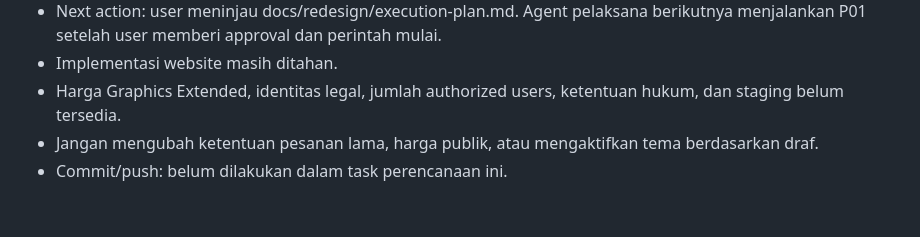
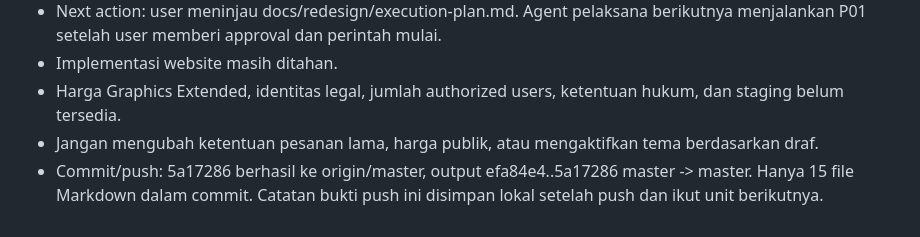
Before and after one commit to rillatype/rillatype-web-redesign, a Markdown page: docs/reports/R03A.md, the part around one of its changes. Drawn GitHub-style.

```diff
--- a/docs/reports/R03A.md
+++ b/docs/reports/R03A.md
@@ -88,4 +88,4 @@ Rencana rinci mengikuti jenis produk nyata, keputusan user, gambar utuh, dan Wor
 - Implementasi website masih ditahan.
 - Harga Graphics Extended, identitas legal, jumlah authorized users, ketentuan hukum, dan staging belum tersedia.
 - Jangan mengubah ketentuan pesanan lama, harga publik, atau mengaktifkan tema berdasarkan draf.
-- Commit/push: belum dilakukan dalam task perencanaan ini.
+- Commit/push: 5a17286 berhasil ke origin/master, output efa84e4..5a17286 master -> master. Hanya 15 file Markdown dalam commit. Catatan bukti push ini disimpan lokal setelah push dan ikut unit berikutnya.
```
Also changed, not shown: other parts of docs/reports/R03A.md (+1 -1 lines), PROGRESS.md (+5 -0 lines), docs/reports/R03B.md (added, +50 -0 lines).
